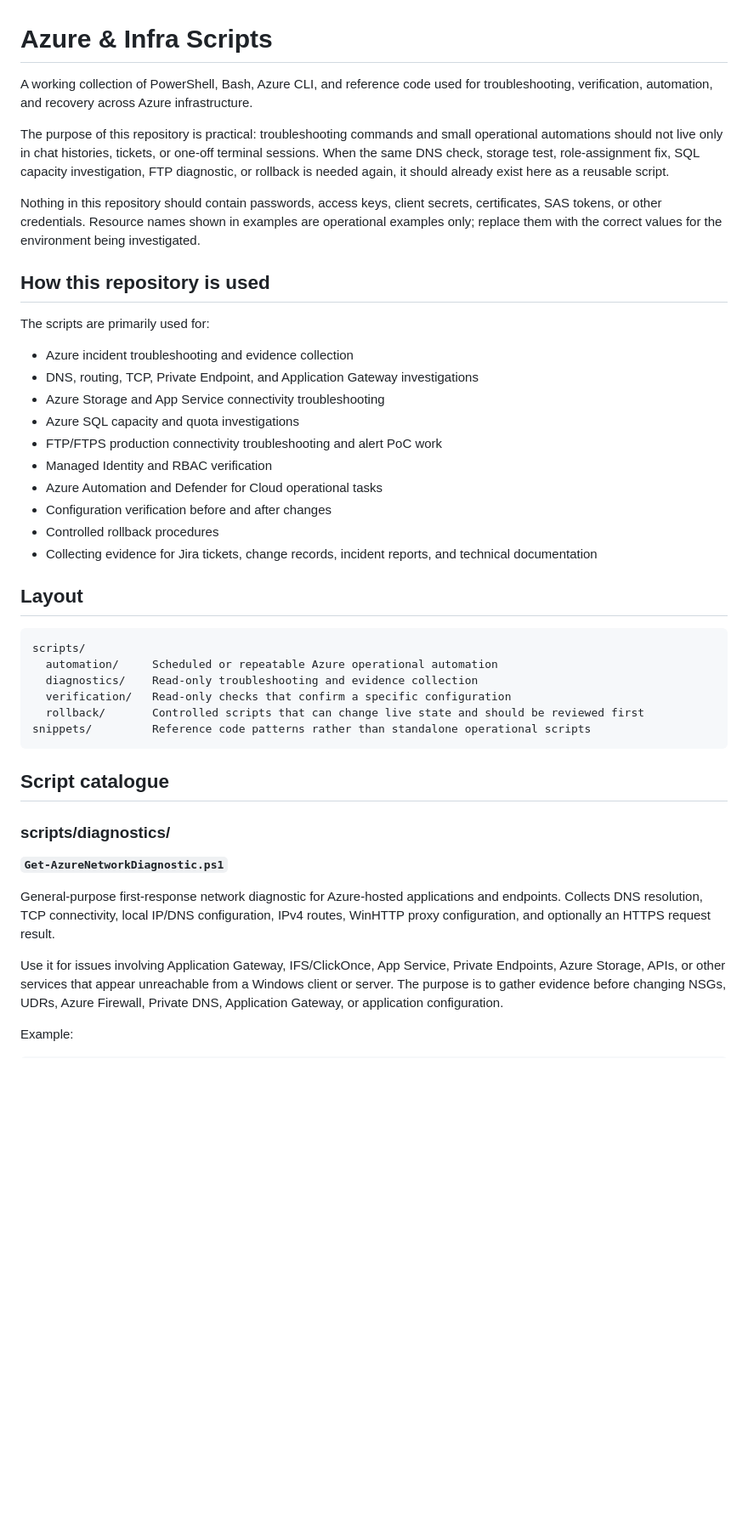
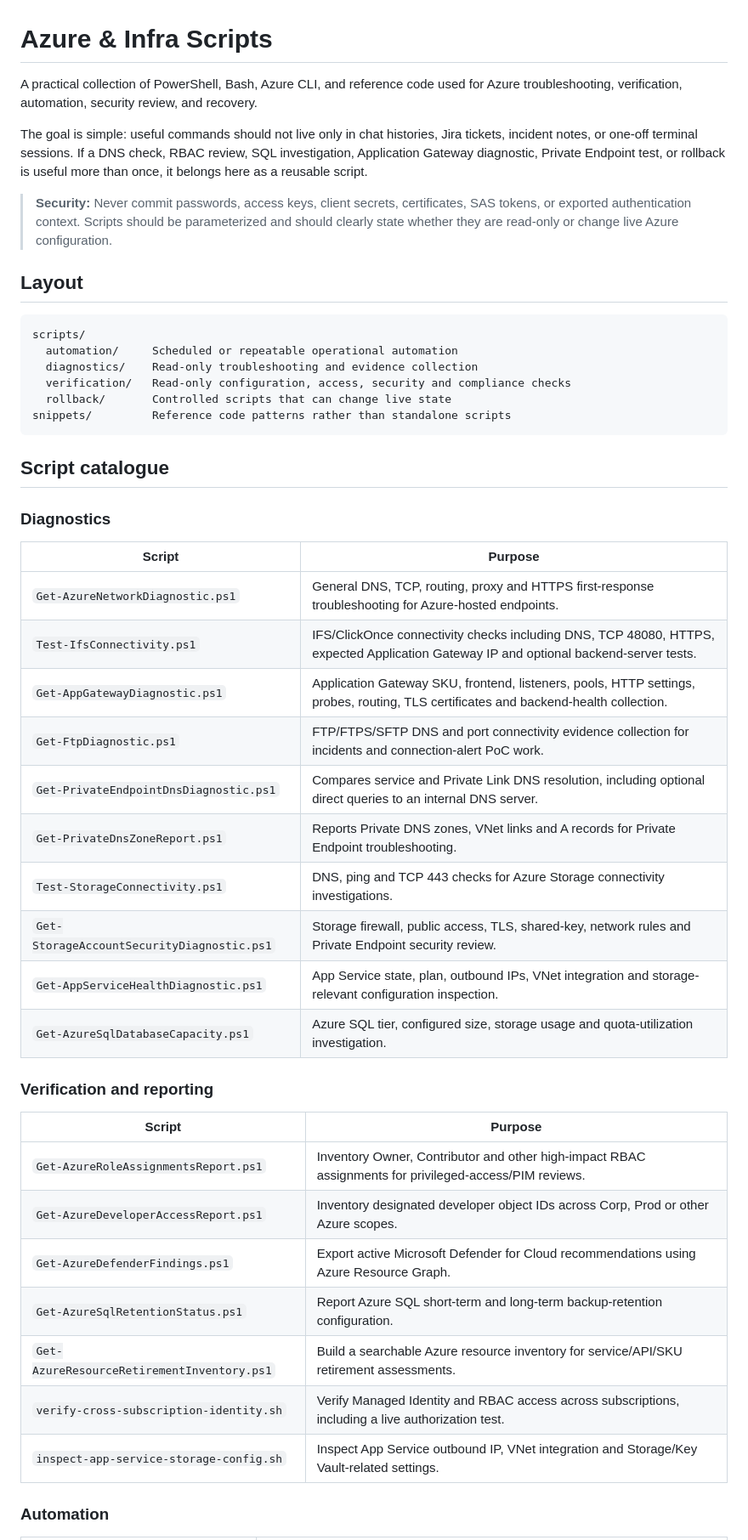
Before and after one commit to monmacaranas/azure-scripts, a Markdown page: README.md, the part around one of its changes. Shown at 85% size. Rendered like a GitHub page; blank space fills up the shorter version.

````diff
--- a/README.md
+++ b/README.md
@@ -1,46 +1,50 @@
 # Azure & Infra Scripts
 
-A working collection of PowerShell, Bash, Azure CLI, and reference code used for troubleshooting, verification, automation, and recovery across Azure infrastructure.
+A practical collection of PowerShell, Bash, Azure CLI, and reference code used for Azure troubleshooting, verification, automation, security review, and recovery.
 
-The purpose of this repository is practical: troubleshooting commands and small operational automations should not live only in chat histories, tickets, or one-off terminal sessions. When the same DNS check, storage test, role-assignment fix, SQL capacity investigation, FTP diagnostic, or rollback is needed again, it should already exist here as a reusable script.
+The goal is simple: useful commands should not live only in chat histories, Jira tickets, incident notes, or one-off terminal sessions. If a DNS check, RBAC review, SQL investigation, Application Gateway diagnostic, Private Endpoint test, or rollback is useful more than once, it belongs here as a reusable script.
 
-Nothing in this repository should contain passwords, access keys, client secrets, certificates, SAS tokens, or other credentials. Resource names shown in examples are operational examples only; replace them with the correct values for the environment being investigated.
-
-## How this repository is used
-
-The scripts are primarily used for:
-
-- Azure incident troubleshooting and evidence collection
-- DNS, routing, TCP, Private Endpoint, and Application Gateway investigations
-- Azure Storage and App Service connectivity troubleshooting
-- Azure SQL capacity and quota investigations
-- FTP/FTPS production connectivity troubleshooting and alert PoC work
-- Managed Identity and RBAC verification
-- Azure Automation and Defender for Cloud operational tasks
-- Configuration verification before and after changes
-- Controlled rollback procedures
-- Collecting evidence for Jira tickets, change records, incident reports, and technical documentation
+> **Security:** Never commit passwords, access keys, client secrets, certificates, SAS tokens, or exported authentication context. Scripts should be parameterized and should clearly state whether they are read-only or change live Azure configuration.
 
 ## Layout
 
 ```text
 scripts/
-  automation/     Scheduled or repeatable Azure operational automation
+  automation/     Scheduled or repeatable operational automation
   diagnostics/    Read-only troubleshooting and evidence collection
-  verification/   Read-only checks that confirm a specific configuration
-  rollback/       Controlled scripts that can change live state and should be reviewed first
-snippets/         Reference code patterns rather than standalone operational scripts
+  verification/   Read-only configuration, access, security and compliance checks
+  rollback/       Controlled scripts that can change live state
+snippets/         Reference code patterns rather than standalone scripts
 ```
 
 ## Script catalogue
 
-### scripts/diagnostics/
+### Diagnostics
 
-**`Get-AzureNetworkDiagnostic.ps1`**
+| Script | Purpose |
+|---|---|
+| `Get-AzureNetworkDiagnostic.ps1` | General DNS, TCP, routing, proxy and HTTPS first-response troubleshooting for Azure-hosted endpoints. |
+| `Test-IfsConnectivity.ps1` | IFS/ClickOnce connectivity checks including DNS, TCP 48080, HTTPS, expected Application Gateway IP and optional backend-server tests. |
+| `Get-AppGatewayDiagnostic.ps1` | Application Gateway SKU, frontend, listeners, pools, HTTP settings, probes, routing, TLS certificates and backend-health collection. |
+| `Get-FtpDiagnostic.ps1` | FTP/FTPS/SFTP DNS and port connectivity evidence collection for incidents and connection-alert PoC work. |
+| `Get-PrivateEndpointDnsDiagnostic.ps1` | Compares service and Private Link DNS resolution, including optional direct queries to an internal DNS server. |
+| `Get-PrivateDnsZoneReport.ps1` | Reports Private DNS zones, VNet links and A records for Private Endpoint troubleshooting. |
+| `Test-StorageConnectivity.ps1` | DNS, ping and TCP 443 checks for Azure Storage connectivity investigations. |
+| `Get-StorageAccountSecurityDiagnostic.ps1` | Storage firewall, public access, TLS, shared-key, network rules and Private Endpoint security review. |
+| `Get-AppServiceHealthDiagnostic.ps1` | App Service state, plan, outbound IPs, VNet integration and storage-relevant configuration inspection. |
+| `Get-AzureSqlDatabaseCapacity.ps1` | Azure SQL tier, configured size, storage usage and quota-utilization investigation. |
 
-General-purpose first-response network diagnostic for Azure-hosted applications and endpoints. Collects DNS resolution, TCP connectivity, local IP/DNS configuration, IPv4 routes, WinHTTP proxy configuration, and optionally an HTTPS request result.
+### Verification and reporting
 
-Use it for issues involving Application Gateway, IFS/ClickOnce, App Service, Private Endpoints, Azure Storage, APIs, or other services that appear unreachable from a Windows client or server. The purpose is to gather evidence before changing NSGs, UDRs, Azure Firewall, Private DNS, Application Gateway, or application configuration.
+| Script | Purpose |
+|---|---|
+| `Get-AzureRoleAssignmentsReport.ps1` | Inventory Owner, Contributor and other high-impact RBAC assignments for privileged-access/PIM reviews. |
+| `Get-AzureDeveloperAccessReport.ps1` | Inventory designated developer object IDs across Corp, Prod or other Azure scopes. |
+| `Get-AzureDefenderFindings.ps1` | Export active Microsoft Defender for Cloud recommendations using Azure Resource Graph. |
+| `Get-AzureSqlRetentionStatus.ps1` | Report Azure SQL short-term and long-term backup-retention configuration. |
+| `Get-AzureResourceRetirementInventory.ps1` | Build a searchable Azure resource inventory for service/API/SKU retirement assessments. |
+| `verify-cross-subscription-identity.sh` | Verify Managed Identity and RBAC access across subscriptions, including a live authorization test. |
+| `inspect-app-service-storage-config.sh` | Inspect App Service outbound IP, VNet integration and Storage/Key Vault-related settings. |
 
-Example:
+### Automation
 
````
Also changed, not shown: other parts of README.md (+31 -120 lines).
